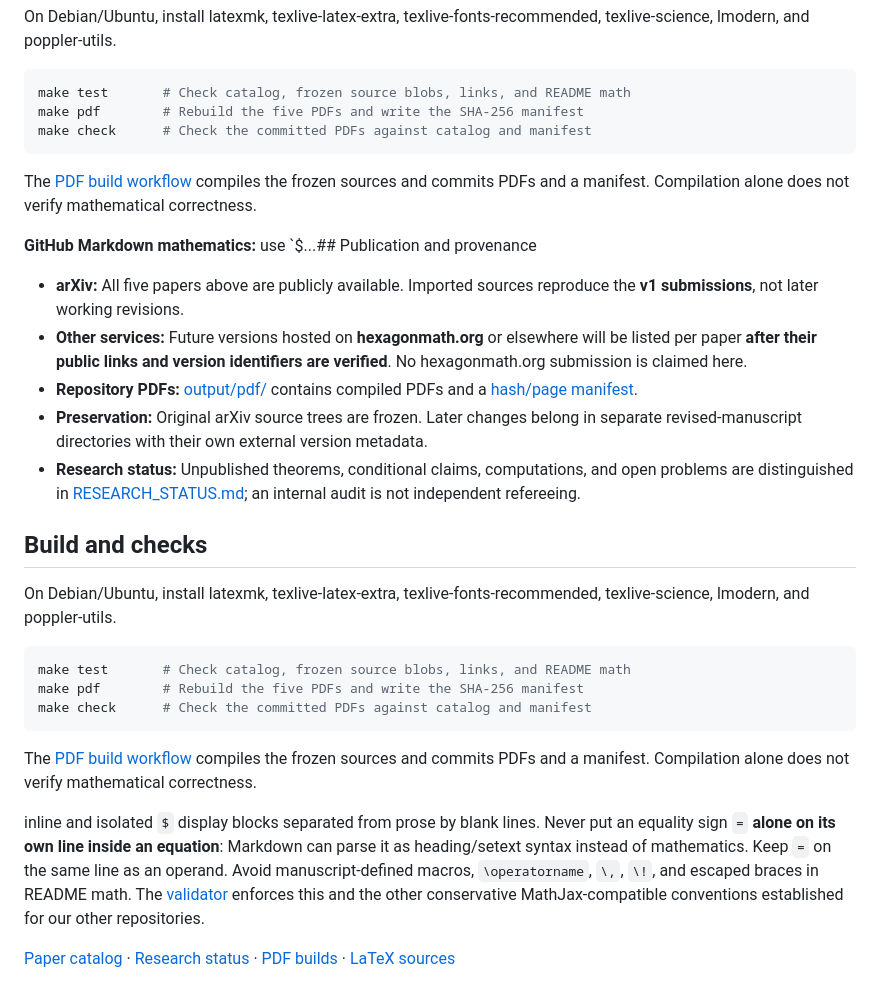
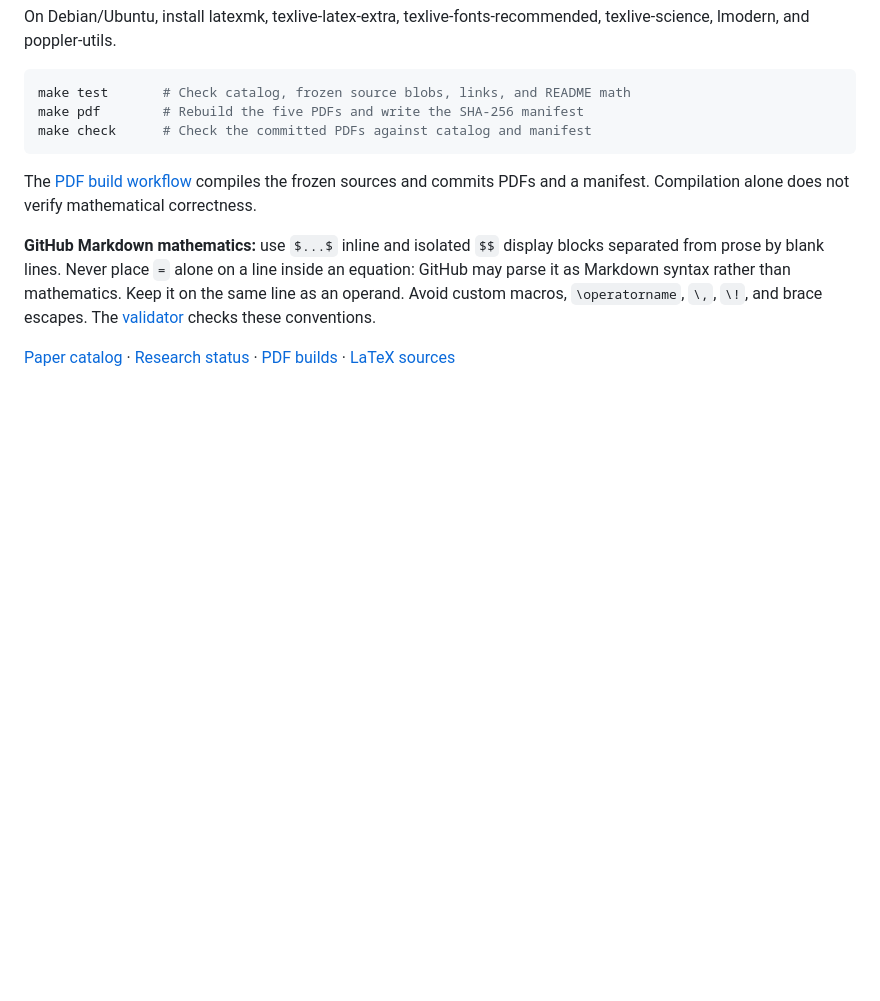
Before and after one commit to long-mathematics/kelly-wagering, a Markdown page: README.md, the part around the change. Rendered like a GitHub page; blank space fills up the shorter version.

Commit message:
Repair README footer and document standalone-equals math rule

````diff
--- a/README.md
+++ b/README.md
@@ -104,26 +104,6 @@ make check      # Check the committed PDFs against catalog and manifest
 
 The [PDF build workflow](.github/workflows/build-pdfs.yml) compiles the frozen sources and commits PDFs and a manifest. Compilation alone does not verify mathematical correctness.
 
-**GitHub Markdown mathematics:** use `$...## Publication and provenance
-
-- **arXiv:** All five papers above are publicly available. Imported sources reproduce the **v1 submissions**, not later working revisions.
-- **Other services:** Future versions hosted on **hexagonmath.org** or elsewhere will be listed per paper **after their public links and version identifiers are verified**. No hexagonmath.org submission is claimed here.
-- **Repository PDFs:** [output/pdf/](output/pdf/) contains compiled PDFs and a [hash/page manifest](output/pdf/manifest.json).
-- **Preservation:** Original arXiv source trees are frozen. Later changes belong in separate revised-manuscript directories with their own external version metadata.
-- **Research status:** Unpublished theorems, conditional claims, computations, and open problems are distinguished in [RESEARCH_STATUS.md](docs/RESEARCH_STATUS.md); an internal audit is not independent refereeing.
-
-## Build and checks
-
-On Debian/Ubuntu, install latexmk, texlive-latex-extra, texlive-fonts-recommended, texlive-science, lmodern, and poppler-utils.
-
-```sh
-make test       # Check catalog, frozen source blobs, links, and README math
-make pdf        # Rebuild the five PDFs and write the SHA-256 manifest
-make check      # Check the committed PDFs against catalog and manifest
-```
-
-The [PDF build workflow](.github/workflows/build-pdfs.yml) compiles the frozen sources and commits PDFs and a manifest. Compilation alone does not verify mathematical correctness.
-
- inline and isolated `$` display blocks separated from prose by blank lines. Never put an equality sign `=` **alone on its own line inside an equation**: Markdown can parse it as heading/setext syntax instead of mathematics. Keep `=` on the same line as an operand. Avoid manuscript-defined macros, `\operatorname`, `\,`, `\!`, and escaped braces in README math. The [validator](scripts/validate.py) enforces this and the other conservative MathJax-compatible conventions established for our other repositories.
+**GitHub Markdown mathematics:** use `$...$` inline and isolated `$$` display blocks separated from prose by blank lines. Never place `=` alone on a line inside an equation: GitHub may parse it as Markdown syntax rather than mathematics. Keep it on the same line as an operand. Avoid custom macros, `\operatorname`, `\,`, `\!`, and brace escapes. The [validator](scripts/validate.py) checks these conventions.
 
 [Paper catalog](papers.json) · [Research status](docs/RESEARCH_STATUS.md) · [PDF builds](output/pdf/) · [LaTeX sources](papers/)
````
